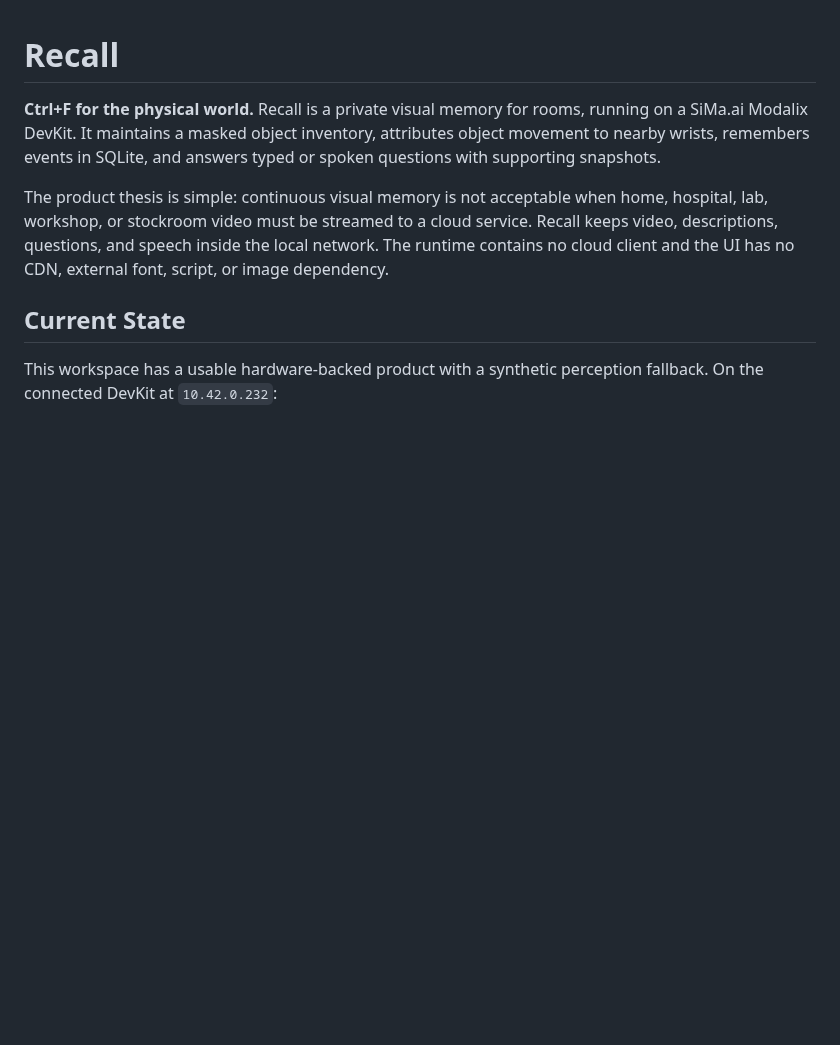
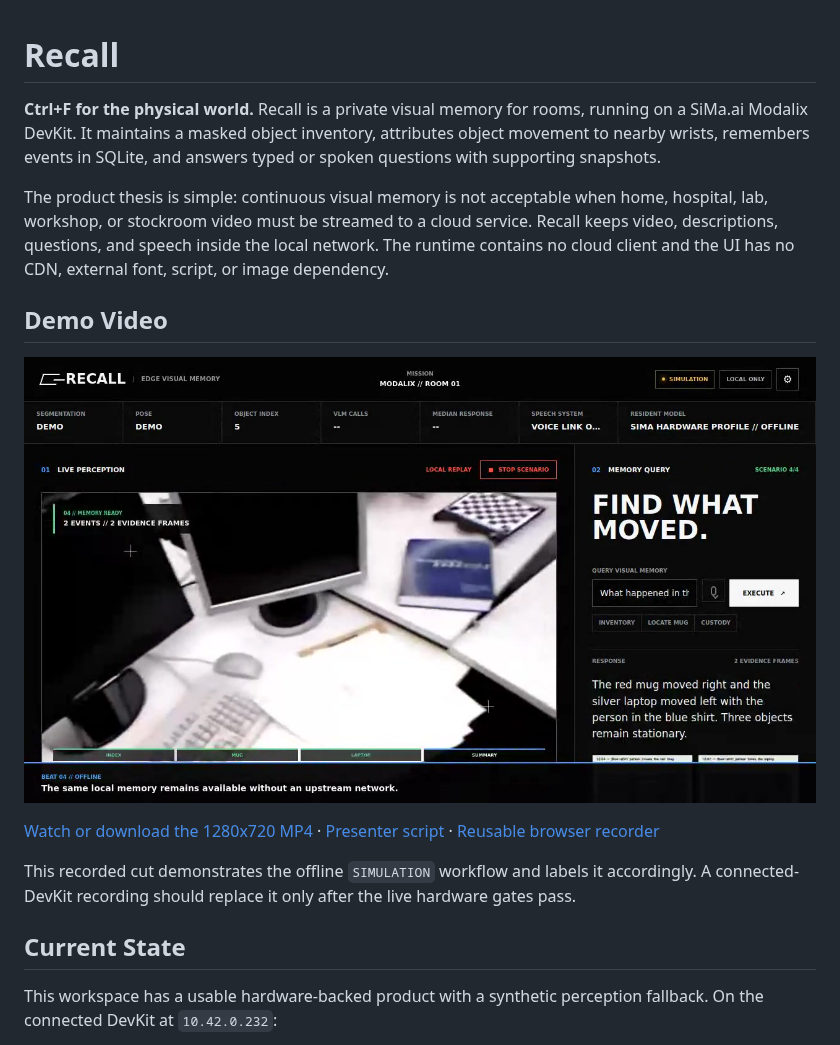
Before and after one commit to vnmoorthy/recall, a Markdown page: README.md, the part around the change. GitHub-like rendering; pictures changed too: demo/recall-product-demo-poster.jpg (added); blank space fills up the shorter version.

Commit message:
docs: publish product demo video and script

```diff
--- a/README.md
+++ b/README.md
@@ -10,6 +10,18 @@ home, hospital, lab, workshop, or stockroom video must be streamed to a cloud
 service. Recall keeps video, descriptions, questions, and speech inside the
 local network. The runtime contains no cloud client and the UI has no CDN,
 external font, script, or image dependency.
+
+## Demo Video
+
+[![Recall product walkthrough](demo/recall-product-demo-poster.jpg)](demo/recall-product-demo.mp4)
+
+[Watch or download the 1280x720 MP4](demo/recall-product-demo.mp4) ·
+[Presenter script](docs/DEMO_SCRIPT.md) ·
+[Reusable browser recorder](tools/record_demo.py)
+
+This recorded cut demonstrates the offline `SIMULATION` workflow and labels it
+accordingly. A connected-DevKit recording should replace it only after the live
+hardware gates pass.
 
 ## Current State
 
```
Also changed, not shown: docs/DEMO_SCRIPT.md (added, +74 -0 lines), 3 other files.
